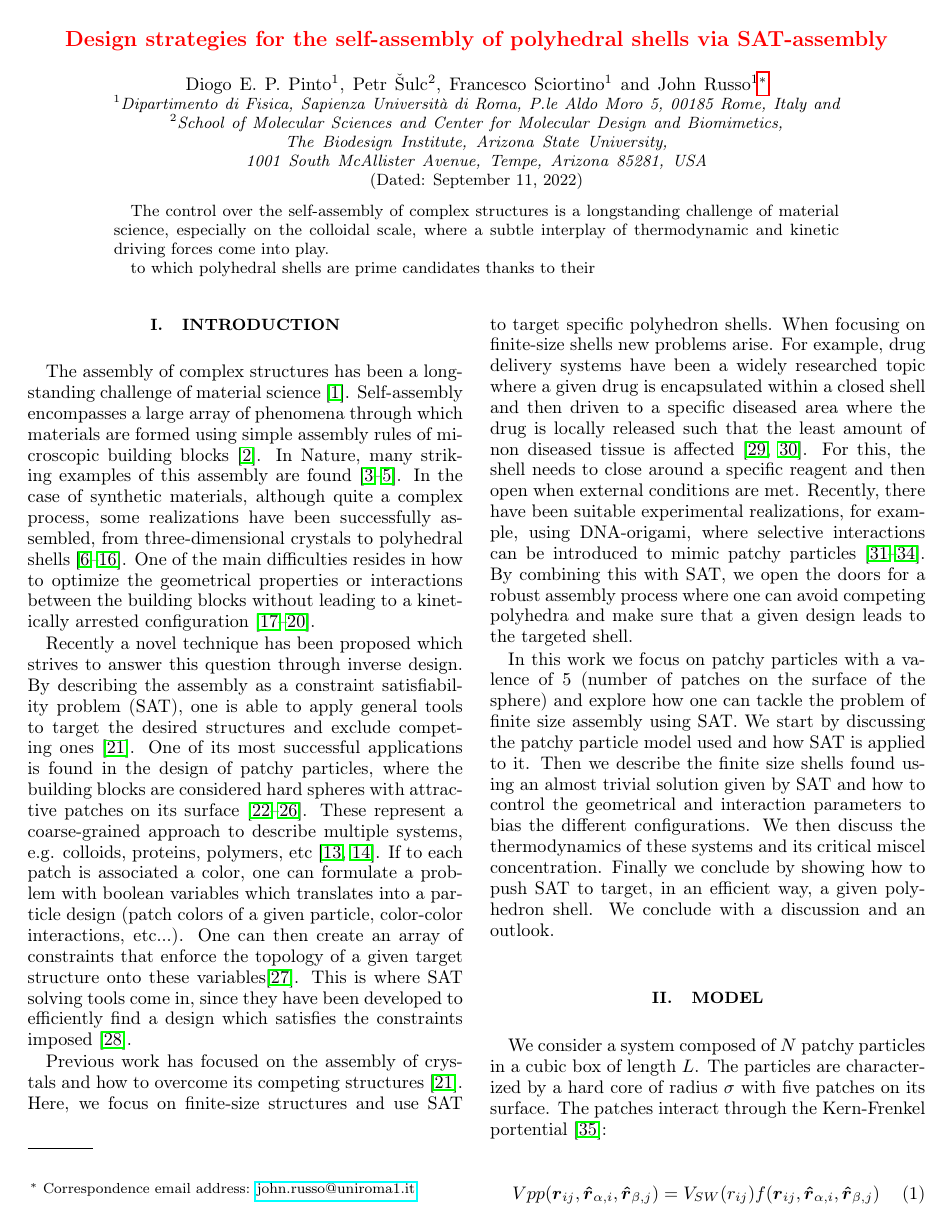
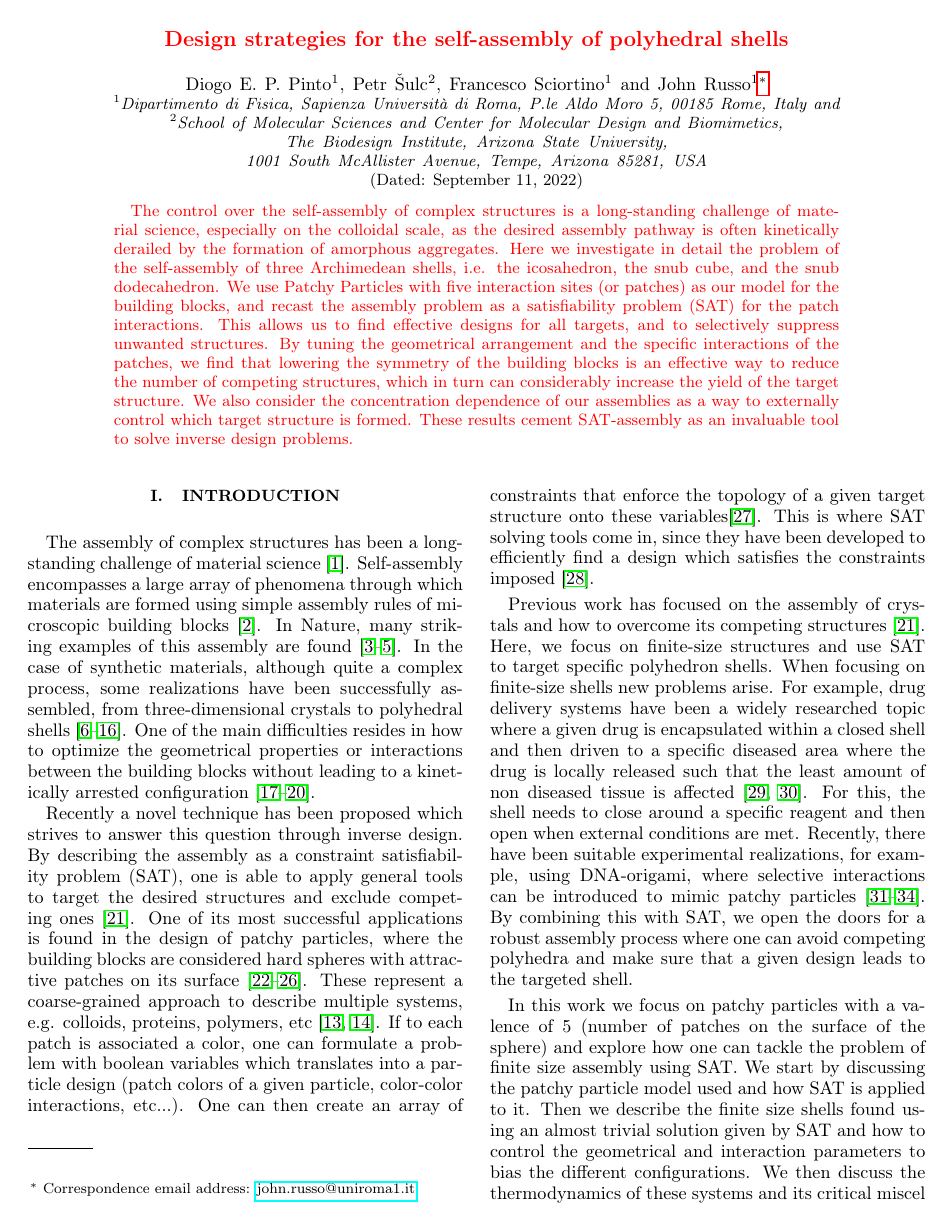
Before and after one commit to deppinto/SAT_assembly_paper, a LaTeX paper (SAT_assembly/main.tex): page 1 of 9. Compiled offline with pdfLaTeX.

Commit message:
abstract

```diff
--- a/SAT_assembly/main.tex
+++ b/SAT_assembly/main.tex
@@ -10,7 +10,7 @@
 
 \begin{document}
 %\title{\textcolor{red}{Design strategies for the self-assembly of polyhedral shells using SAT-assembly}}
-\title{\textcolor{red}{Design strategies for the self-assembly of polyhedral shells via SAT-assembly}}
+\title{\textcolor{red}{Design strategies for the self-assembly of polyhedral shells}}
 
 \author{Diogo E. P. Pinto$^1$, Petr $\check{\text{S}}$ulc$^2$, Francesco Sciortino$^1$ and John Russo$^1$}
     \email[Correspondence email address: ]{john.russo@uniroma1.it}% Your name
@@ -20,10 +20,16 @@
 \date{\today} % Leave empty to omit a date
 
 \begin{abstract}
-The control over the self-assembly of complex structures is a longstanding challenge of material science, especially on the colloidal scale, where a subtle interplay of thermodynamic and kinetic driving forces come into play.
-
-
- to which polyhedral shells are prime candidates thanks to their
+\textcolor{red}{The control over the self-assembly of complex structures is a long-standing challenge of material science, especially on the colloidal scale, as the desired assembly pathway is often kinetically derailed by the formation of amorphous aggregates. Here we investigate in detail the problem of the self-assembly of
+%the
+three Archimedean shells,
+%that can be assembled from five-coordinated unit,
+i.e. the icosahedron, the snub cube, and the snub dodecahedron. We use Patchy Particles with five interaction sites (or patches) as our model for the building blocks, and recast the assembly problem as a satisfiability problem (SAT) for the patch interactions. This allows us to find effective designs for all targets, and to selectively suppress unwanted structures.
+By tuning the geometrical arrangement and the specific interactions of the patches, we find
+that lowering the symmetry of the building blocks is an effective way to reduce the number of competing structures, which in turn can considerably increase the yield of the target structure. We also consider the concentration dependence of our assemblies as a way to externally control which target structure is formed. These results cement SAT-assembly as an invaluable tool to solve inverse design problems.
+%, both by tuning the geometrical arrangement and the interactions of the patches, can considerably increase the yield of the target structure, and can change the
+%We show that both the geometrical arrangement and the specific interactions of the patches can be tuned to control the self-assembly yield of the different structures according to a simple principle: by reducing the symmetry of target structure one also reduces the and the the self-assembly yield is affected by the geometry of the sites and their coloring. This allows us to ...
+}
 %Inspired by Nature, the self-assembly of complex structures has been a longstanding challenge of material science. Self-assembly encompasses a large array of phenomena through which materials are formed using microscopic building blocks that follow simple assembly rules. One example of these building blocks are patchy particles. These are commonly characterized by a hard core coated by one or more patches that interact attractively. By coloring each patch differently and formulating the assembly as a color-color interaction problem, one is able to use SAT as an highly optimized tool to find a particle design that satisfies the constrains imposed by the desired structure. In this work, we use SAT on a patchy particle system of valence five to assemble finite-size polyhedron shells. We find that one can significantly improve on the self-assembly yield of the most trivial color arrangements. We also show that these designs are robust to different patch widths and geometries. Furthermore, we also highlight how this tool can be used to exclude competing structures, thus more efficiently target the desired finite-size polyhedron shells. These results cement SAT as an invaluable tool to solve the inverse design problem.
 \end{abstract}
 
```
